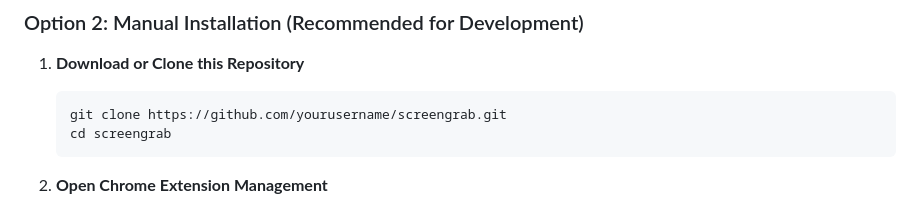
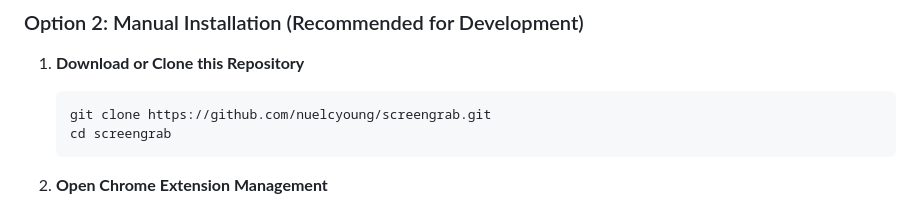
Before and after one commit to nuelcyoung/screengrabAI, a Markdown page: README.md, the part around the change. Rendered like a GitHub page.

Commit message:
Update repository URL in README for cloning

````diff
--- a/README.md
+++ b/README.md
@@ -44,7 +44,7 @@ Capture screenshots, extract text with OCR, and get AI-powered insights—withou
 
 1. **Download or Clone this Repository**
    ```bash
-   git clone https://github.com/yourusername/screengrab.git
+   git clone https://github.com/nuelcyoung/screengrab.git
    cd screengrab
    ```
 
````
